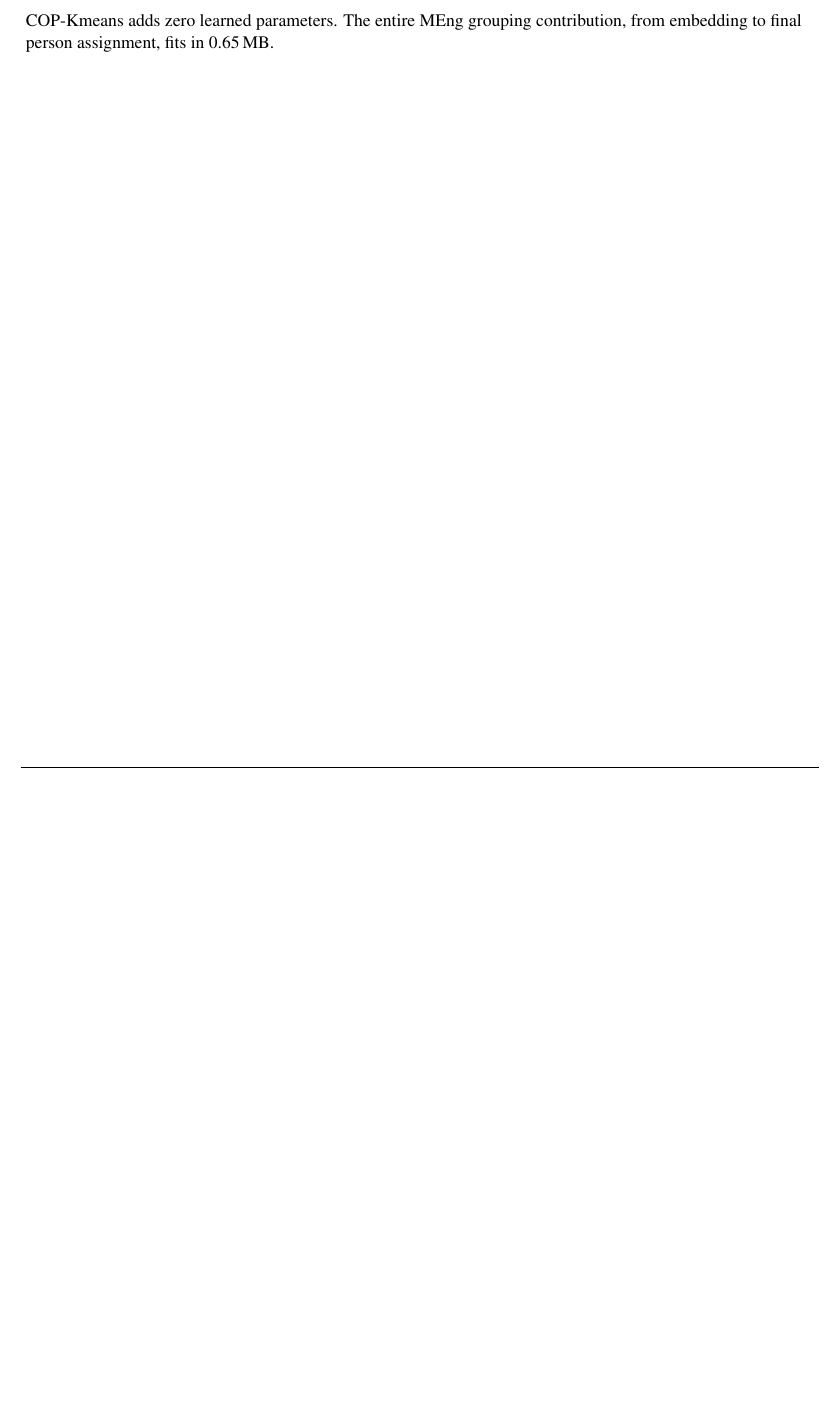
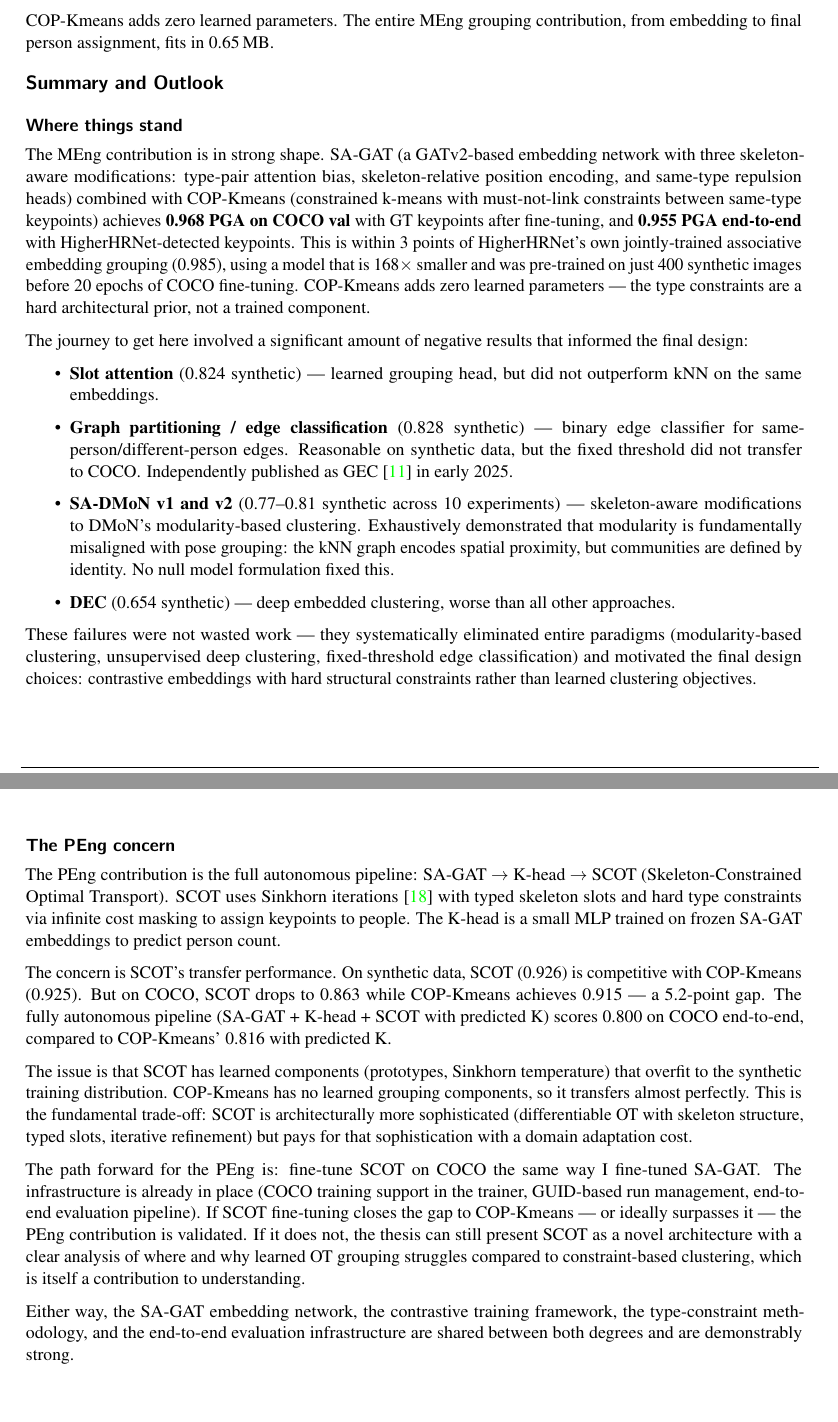
Before and after one commit to Dean-Mills/meng_v2, a LaTeX thesis (labbook/labbook.tex, which reads labbook/2026/catchup.tex): part of page 73 of 77 before the commit and two parts of pages 73 and 74 of 78 after it, the two joined at a grey line, cut so that both start at the same text, the shorter picture padded with empty space. Compiled offline with pdfLaTeX.

Commit message:
final section in catchup

```diff
--- a/labbook/2026/catchup.tex
+++ b/labbook/2026/catchup.tex
@@ -3262,3 +3262,32 @@ HigherHRNet-W32 (full model) & 28,645,331 & 109.27 \\
 SA-GAT is \textbf{168$\times$ smaller} than HigherHRNet. The full PEng pipeline (SA-GAT + K-head + SCOT) is \textbf{127$\times$ smaller}. This comparison is not entirely apples-to-apples --- HigherHRNet includes the image backbone and heatmap decoder while SA-GAT only handles grouping --- but it highlights that the grouping problem can be solved with a very small model. SA-GAT adds only 9,952 parameters over the standard GAT (a 6.2\% increase), demonstrating that the three skeleton-aware modifications (type-pair attention, position encoding, repulsion heads) are lightweight architectural changes, not heavy additions.
 
 COP-Kmeans adds zero learned parameters. The entire MEng grouping contribution, from embedding to final person assignment, fits in 0.65\,MB.
+
+
+\subsection{Summary and Outlook}
+
+\subsubsection{Where things stand}
+
+The MEng contribution is in strong shape. SA-GAT (a GATv2-based embedding network with three skeleton-aware modifications: type-pair attention bias, skeleton-relative position encoding, and same-type repulsion heads) combined with COP-Kmeans (constrained k-means with must-not-link constraints between same-type keypoints) achieves \textbf{0.968 PGA on COCO val} with GT keypoints after fine-tuning, and \textbf{0.955 PGA end-to-end} with HigherHRNet-detected keypoints. This is within 3 points of HigherHRNet's own jointly-trained associative embedding grouping (0.985), using a model that is 168$\times$ smaller and was pre-trained on just 400 synthetic images before 20 epochs of COCO fine-tuning. COP-Kmeans adds zero learned parameters --- the type constraints are a hard architectural prior, not a trained component.
+
+The journey to get here involved a significant amount of negative results that informed the final design:
+\begin{itemize}
+    \item \textbf{Slot attention} (0.824 synthetic) --- learned grouping head, but did not outperform kNN on the same embeddings.
+    \item \textbf{Graph partitioning / edge classification} (0.828 synthetic) --- binary edge classifier for same-person/different-person edges. Reasonable on synthetic data, but the fixed threshold did not transfer to COCO. Independently published as GEC~\cite{maher2025gec} in early 2025.
+    \item \textbf{SA-DMoN v1 and v2} (0.77--0.81 synthetic across 10 experiments) --- skeleton-aware modifications to DMoN's modularity-based clustering. Exhaustively demonstrated that modularity is fundamentally misaligned with pose grouping: the kNN graph encodes spatial proximity, but communities are defined by identity. No null model formulation fixed this.
+    \item \textbf{DEC} (0.654 synthetic) --- deep embedded clustering, worse than all other approaches.
+\end{itemize}
+
+These failures were not wasted work --- they systematically eliminated entire paradigms (modularity-based clustering, unsupervised deep clustering, fixed-threshold edge classification) and motivated the final design choices: contrastive embeddings with hard structural constraints rather than learned clustering objectives.
+
+\subsubsection{The PEng concern}
+
+The PEng contribution is the full autonomous pipeline: SA-GAT $\to$ K-head $\to$ SCOT (Skeleton-Constrained Optimal Transport). SCOT uses Sinkhorn iterations~\cite{cuturi2013sinkhorn} with typed skeleton slots and hard type constraints via infinite cost masking to assign keypoints to people. The K-head is a small MLP trained on frozen SA-GAT embeddings to predict person count.
+
+The concern is SCOT's transfer performance. On synthetic data, SCOT (0.926) is competitive with COP-Kmeans (0.925). But on COCO, SCOT drops to 0.863 while COP-Kmeans achieves 0.915 --- a 5.2-point gap. The fully autonomous pipeline (SA-GAT + K-head + SCOT with predicted K) scores 0.800 on COCO end-to-end, compared to COP-Kmeans' 0.816 with predicted K.
+
+The issue is that SCOT has learned components (prototypes, Sinkhorn temperature) that overfit to the synthetic training distribution. COP-Kmeans has no learned grouping components, so it transfers almost perfectly. This is the fundamental trade-off: SCOT is architecturally more sophisticated (differentiable OT with skeleton structure, typed slots, iterative refinement) but pays for that sophistication with a domain adaptation cost.
+
+The path forward for the PEng is: fine-tune SCOT on COCO the same way I fine-tuned SA-GAT. The infrastructure is already in place (COCO training support in the trainer, GUID-based run management, end-to-end evaluation pipeline). If SCOT fine-tuning closes the gap to COP-Kmeans --- or ideally surpasses it --- the PEng contribution is validated. If it does not, the thesis can still present SCOT as a novel architecture with a clear analysis of where and why learned OT grouping struggles compared to constraint-based clustering, which is itself a contribution to understanding.
+
+Either way, the SA-GAT embedding network, the contrastive training framework, the type-constraint methodology, and the end-to-end evaluation infrastructure are shared between both degrees and are demonstrably strong.
```
Also changed, not shown: labbook/labbook.pdf.
